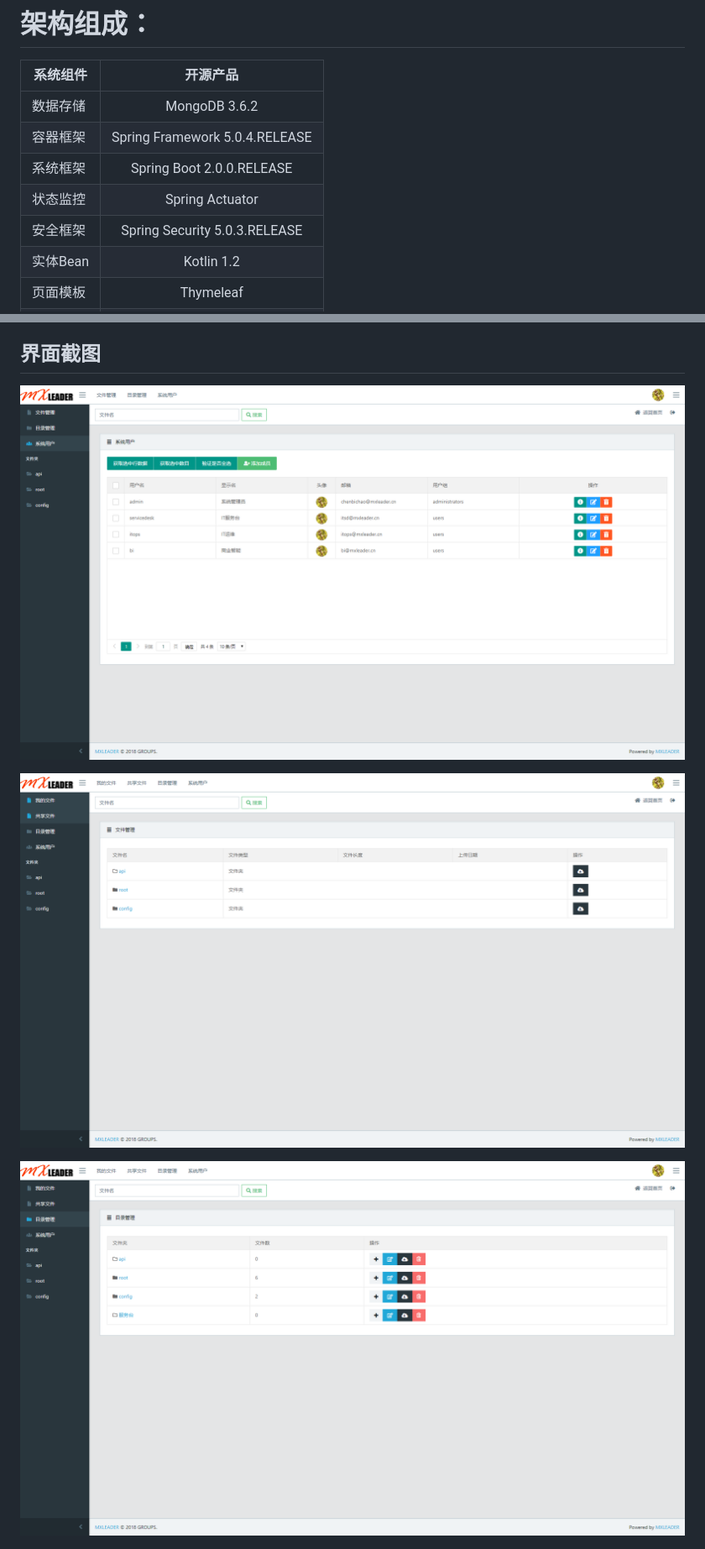
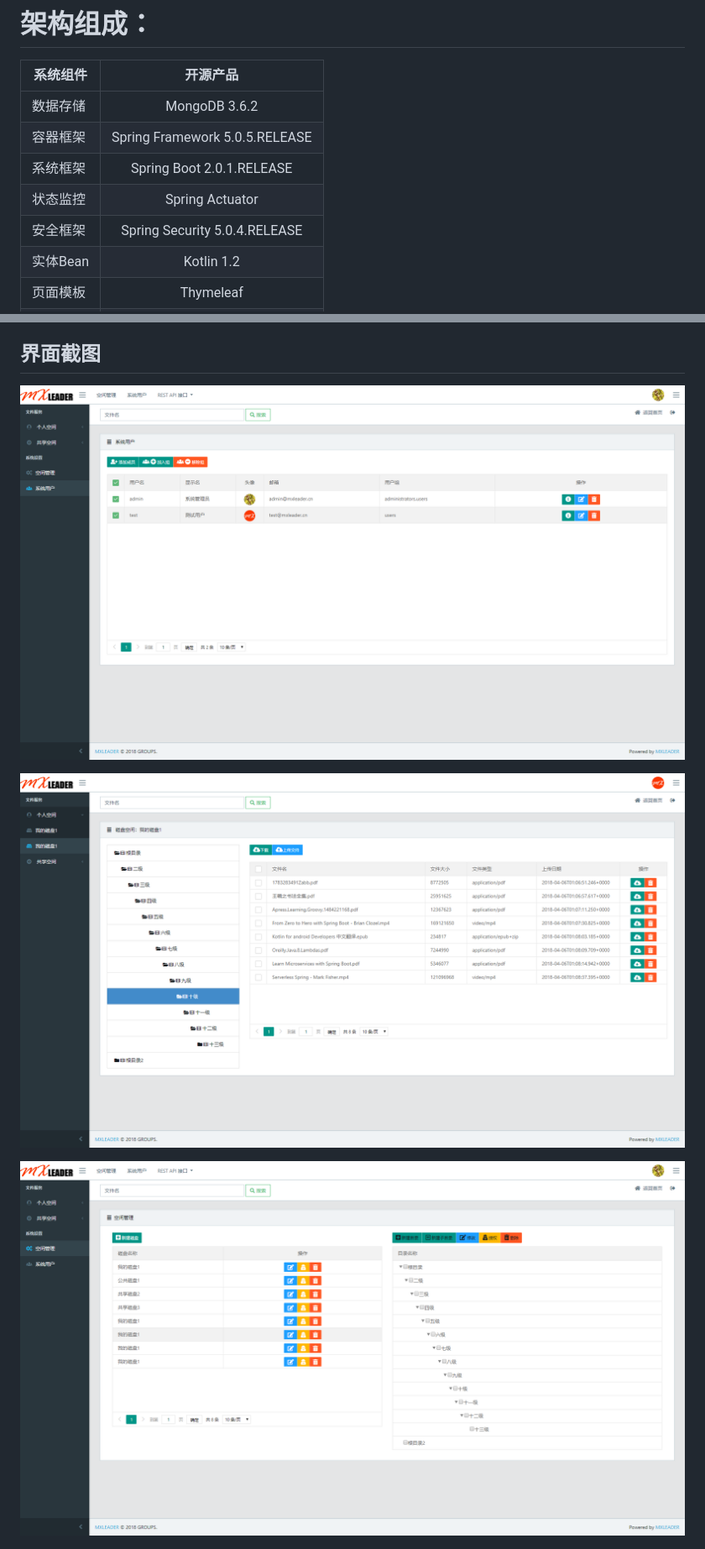
Before and after one commit to cbcgorilla/quick-doc-service, a Markdown page: README.md, 2 parts joined by grey strips. Shown: that part at 84% size. Drawn GitHub-style; pictures changed too: image_src/file-management-ui.png, image_src/folder-management-ui.png, image_src/user-management-ui.png.

```diff
--- a/README.md
+++ b/README.md
@@ -21,10 +21,10 @@
 | **系统组件** |  **开源产品**|
 | ------   |:------:|
 | 数据存储 | MongoDB 3.6.2  |
-| 容器框架 | Spring Framework 5.0.4.RELEASE  |
-| 系统框架 | Spring Boot 2.0.0.RELEASE |
+| 容器框架 | Spring Framework 5.0.5.RELEASE  |
+| 系统框架 | Spring Boot 2.0.1.RELEASE |
 | 状态监控 | Spring Actuator  |
-| 安全框架 | Spring Security 5.0.3.RELEASE  |
+| 安全框架 | Spring Security 5.0.4.RELEASE  |
 | 实体Bean | Kotlin 1.2  |
 | 页面模板 | Thymeleaf  |
 | WEB UI | Bootstrap 4.0  |
```
Also changed, not shown: 3 other files.
